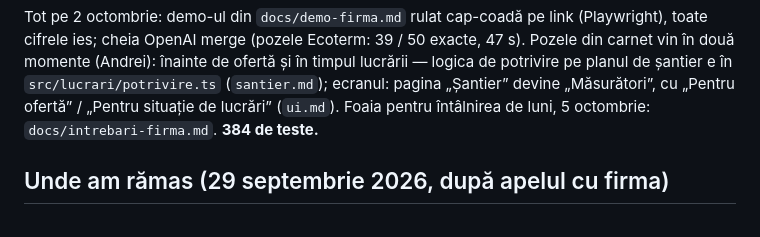
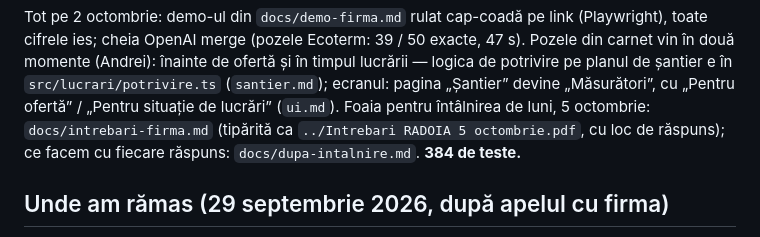
Before and after one commit to andreineagoe23/izorep, a Markdown page: .claude/stare.md, the part around the change. Drawn GitHub-style.

Commit message:
Ce facem cu fiecare raspuns dupa intalnirea cu firma

```diff
--- a/.claude/stare.md
+++ b/.claude/stare.md
@@ -17,8 +17,9 @@ exacte, 47 s). Pozele din carnet vin în două momente (Andrei): înainte de
 ofertă și în timpul lucrării — logica de potrivire pe planul de șantier e în
 `src/lucrari/potrivire.ts` (`santier.md`); ecranul: pagina „Șantier” devine
 „Măsurători”, cu „Pentru ofertă” / „Pentru situație de lucrări” (`ui.md`).
-Foaia pentru întâlnirea de luni, 5 octombrie: `docs/intrebari-firma.md`.
-**384 de teste.**
+Foaia pentru întâlnirea de luni, 5 octombrie: `docs/intrebari-firma.md`
+(tipărită ca `../Intrebari RADOIA 5 octombrie.pdf`, cu loc de răspuns); ce
+facem cu fiecare răspuns: `docs/dupa-intalnire.md`. **384 de teste.**
 
 ## Unde am rămas (29 septembrie 2026, după apelul cu firma)
 
```
Also changed, not shown: docs/dupa-intalnire.md (added, +46 -0 lines).
